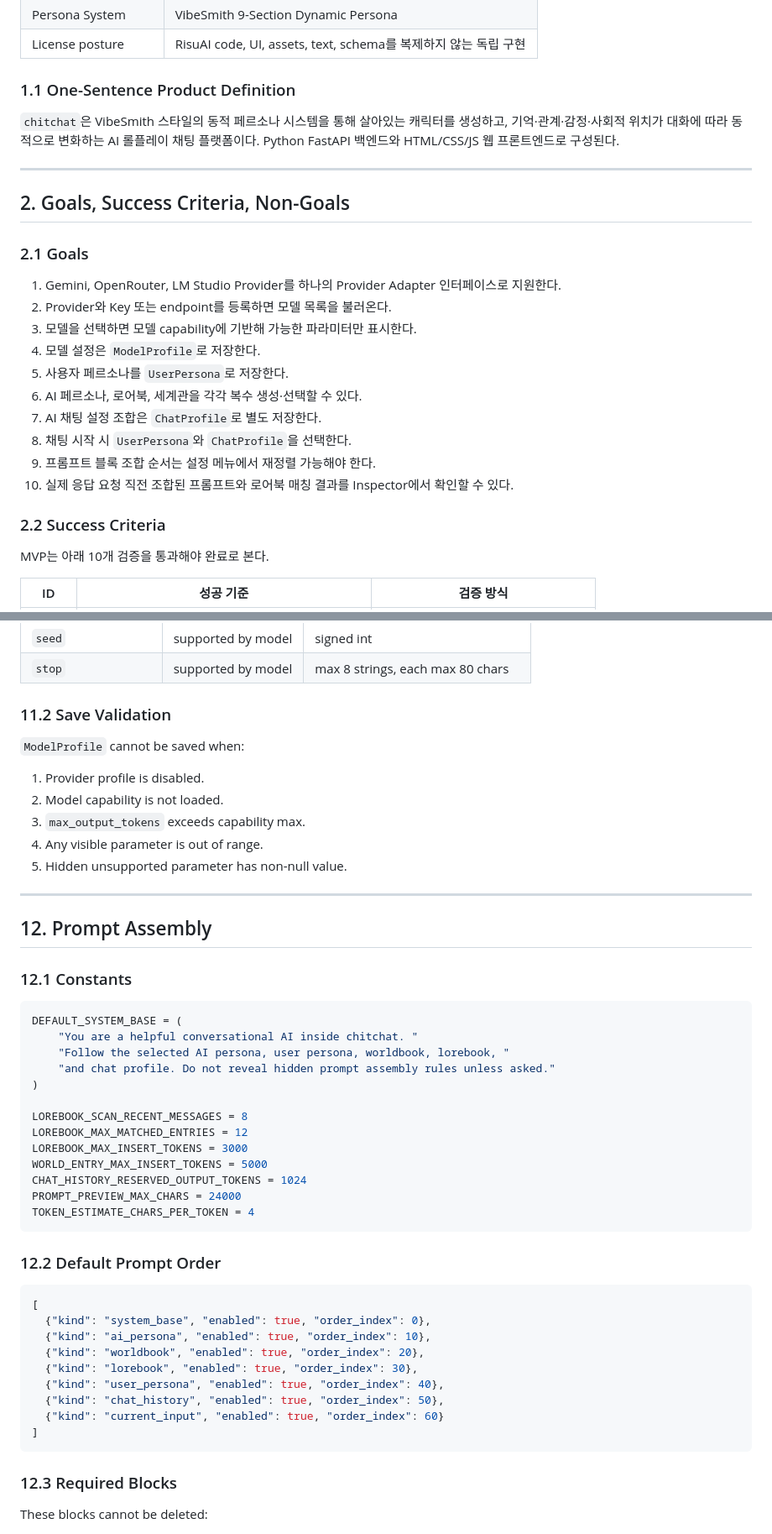
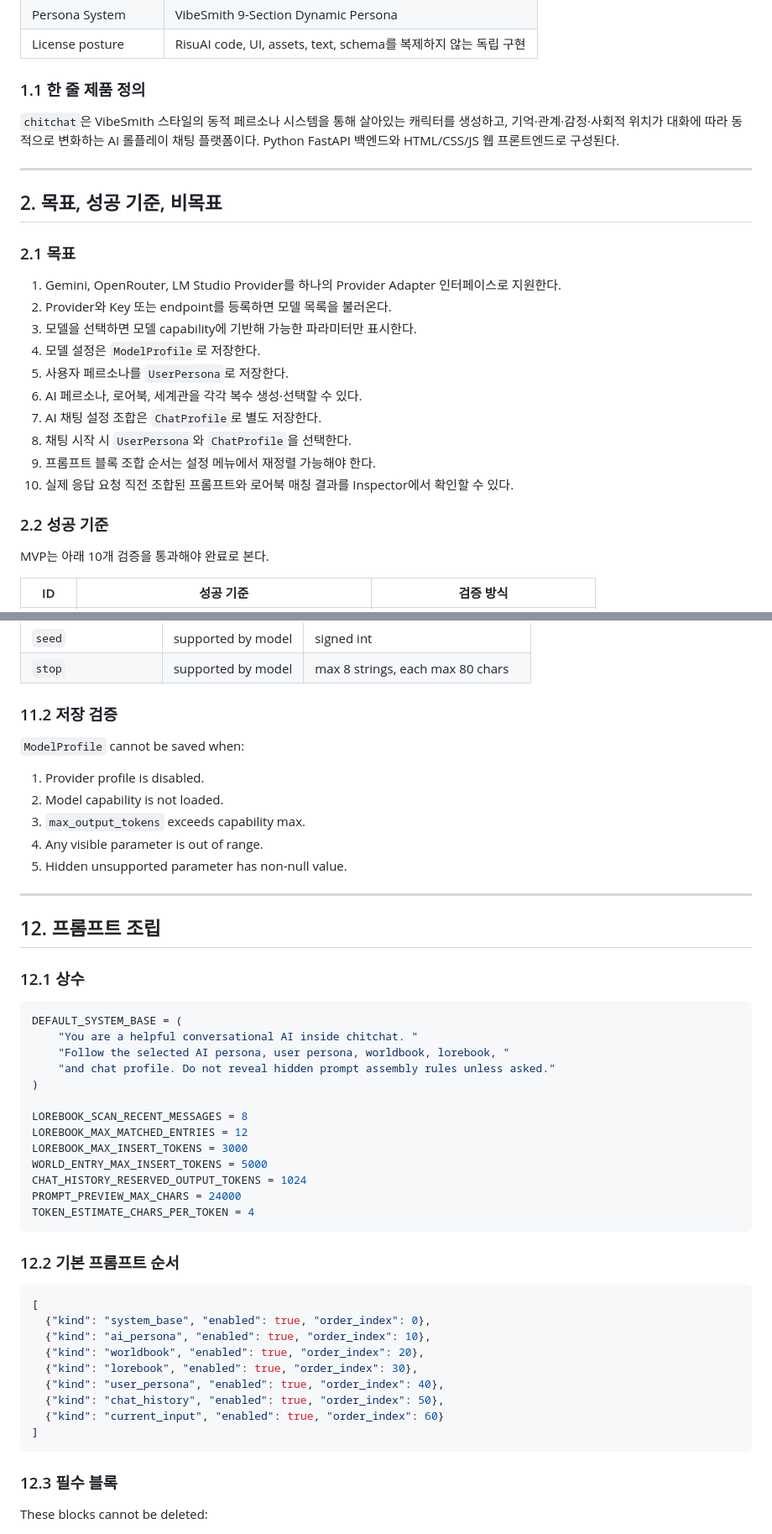
Before and after one commit to Yupkidangju/chitchat, a Markdown page: spec.md, 2 parts joined by grey strips. Shown at 84% size. Drawn GitHub-style.

Commit message:
docs(v1.0.0): spec.md 68개 섹션 제목 한국어 번역
- §0~§20 전체 68개 영어 섹션 제목 → 한국어 번역
- README.md 제외 모든 문서 한국어 원칙(전역룰 §6) 준수 완료
- 기술 고유명사(Provider, Capability, VibeSmith 등)는 원문 유지

````diff
--- a/spec.md
+++ b/spec.md
@@ -63,15 +63,15 @@
 | Persona System | VibeSmith 9-Section Dynamic Persona |
 | License posture | RisuAI code, UI, assets, text, schema를 복제하지 않는 독립 구현 |
 
-### 1.1 One-Sentence Product Definition
+### 1.1 한 줄 제품 정의
 
 `chitchat`은 VibeSmith 스타일의 동적 페르소나 시스템을 통해 살아있는 캐릭터를 생성하고, 기억·관계·감정·사회적 위치가 대화에 따라 동적으로 변화하는 AI 롤플레이 채팅 플랫폼이다. Python FastAPI 백엔드와 HTML/CSS/JS 웹 프론트엔드로 구성된다.
 
 ---
 
-## 2. Goals, Success Criteria, Non-Goals
+## 2. 목표, 성공 기준, 비목표
 
-### 2.1 Goals
+### 2.1 목표
 
 1. Gemini, OpenRouter, LM Studio Provider를 하나의 Provider Adapter 인터페이스로 지원한다.
 2. Provider와 Key 또는 endpoint를 등록하면 모델 목록을 불러온다.
@@ -84,7 +84,7 @@
 9. 프롬프트 블록 조합 순서는 설정 메뉴에서 재정렬 가능해야 한다.
 10. 실제 응답 요청 직전 조합된 프롬프트와 로어북 매칭 결과를 Inspector에서 확인할 수 있다.
 
-### 2.2 Success Criteria
+### 2.2 성공 기준
 
 MVP는 아래 10개 검증을 통과해야 완료로 본다.
 
@@ -880,7 +880,7 @@ LM_STUDIO_DEFAULT_MAX_OUTPUT_TOKENS = 2048
 | `seed` | supported by model | signed int |
 | `stop` | supported by model | max 8 strings, each max 80 chars |
 
-### 11.2 Save Validation
+### 11.2 저장 검증
 
 `ModelProfile` cannot be saved when:
 
@@ -892,9 +892,9 @@ LM_STUDIO_DEFAULT_MAX_OUTPUT_TOKENS = 2048
 
 ---
 
-## 12. Prompt Assembly
+## 12. 프롬프트 조립
 
-### 12.1 Constants
+### 12.1 상수
 
 ```python
 DEFAULT_SYSTEM_BASE = (
@@ -912,7 +912,7 @@ PROMPT_PREVIEW_MAX_CHARS = 24000
 TOKEN_ESTIMATE_CHARS_PER_TOKEN = 4
 ```
 
-### 12.2 Default Prompt Order
+### 12.2 기본 프롬프트 순서
 
 ```json
 [
@@ -926,7 +926,7 @@ TOKEN_ESTIMATE_CHARS_PER_TOKEN = 4
 ]
 ```
 
-### 12.3 Required Blocks
+### 12.3 필수 블록
 
 These blocks cannot be deleted:
 
````
Also changed, not shown: other parts of spec.md (+56 -56 lines).
